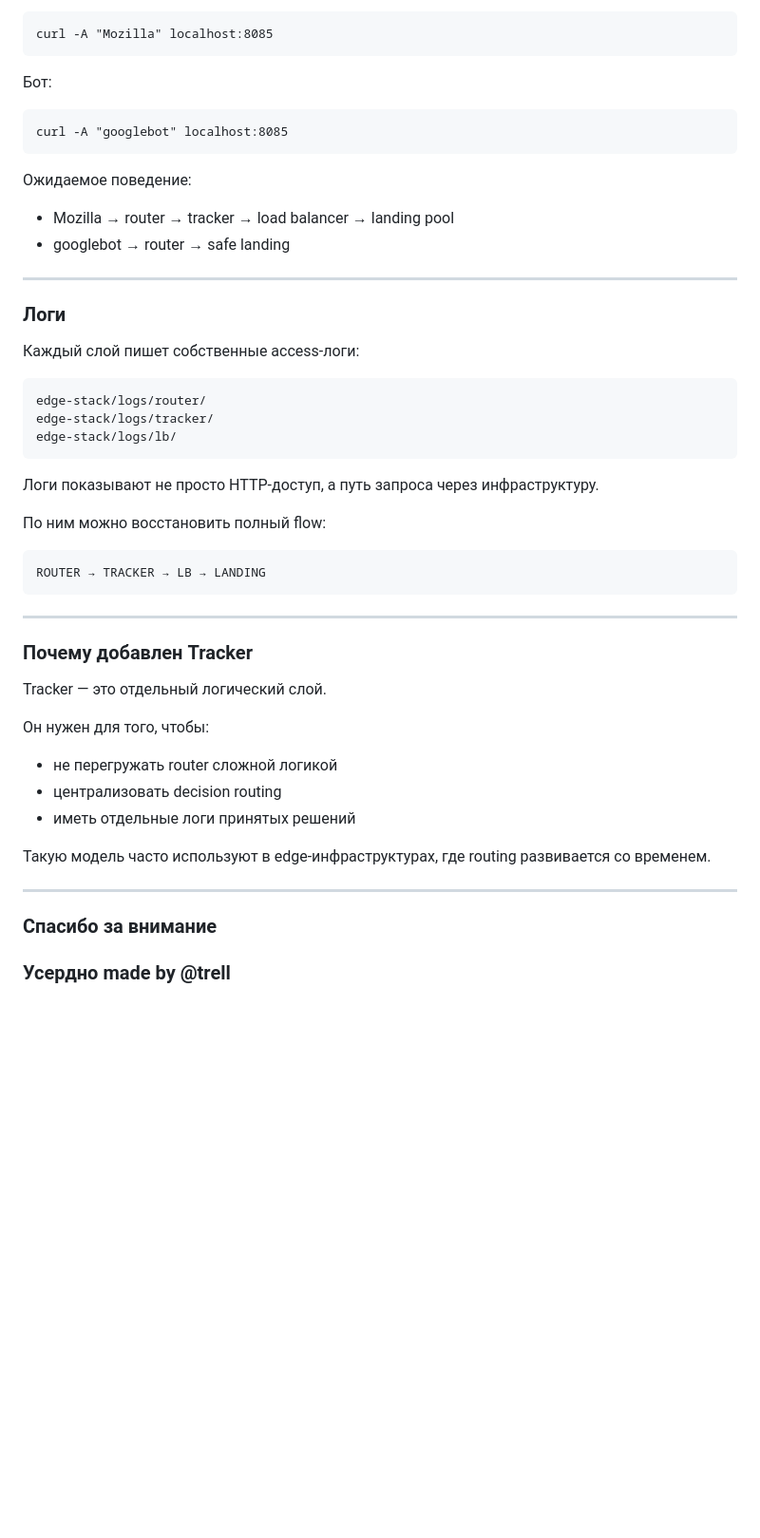
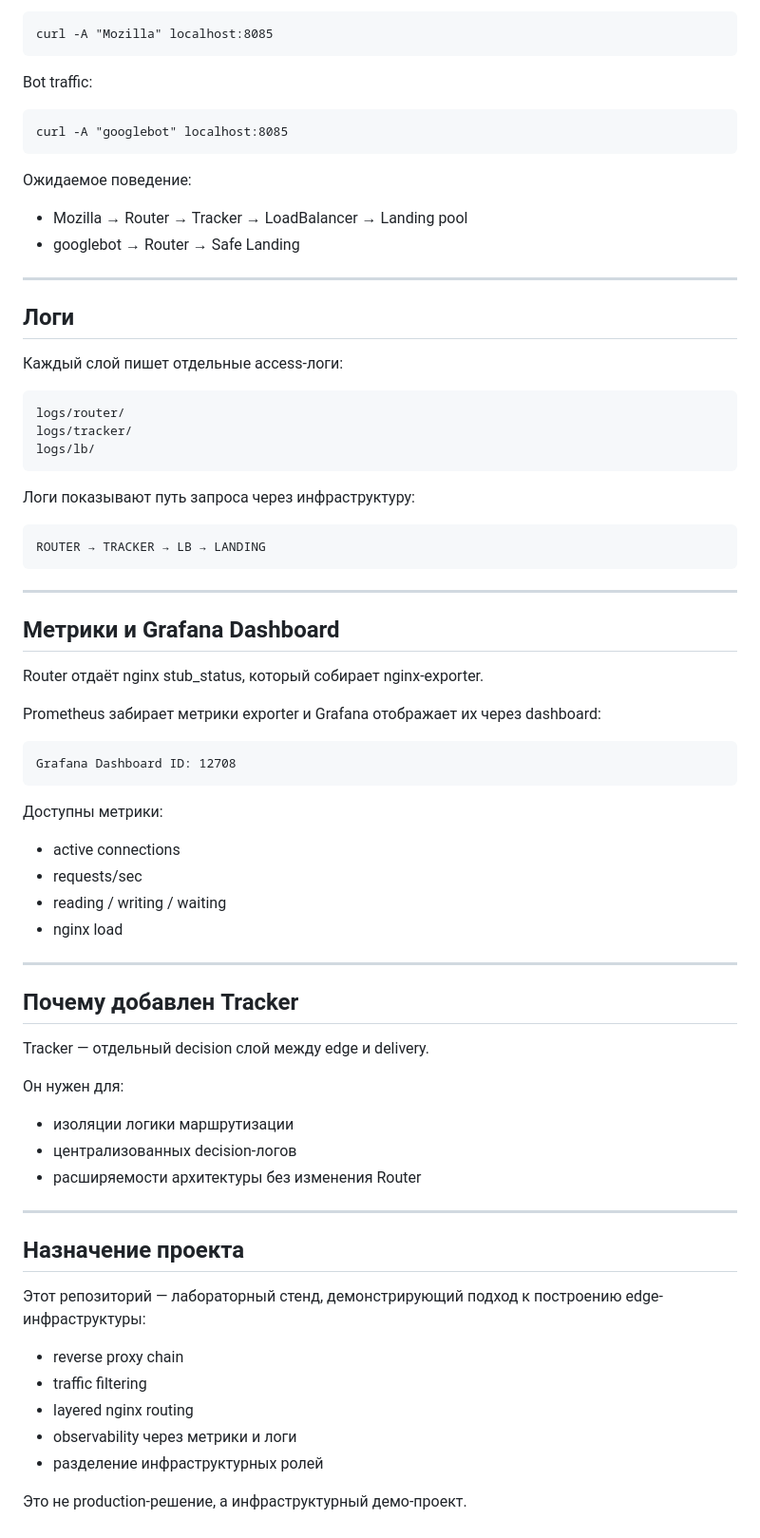
Before and after one commit to tragical728/traffic-labs, a Markdown page: README.md, the part around one of its changes. Shown at 95% size. GitHub-like rendering; blank space fills up the shorter version.

````diff
--- a/README.md
+++ b/README.md
@@ -167,7 +187,7 @@ http://localhost:8085
 curl -A "Mozilla" localhost:8085
 ```
 
-Бот:
+Bot traffic:
 
 ```
 curl -A "googlebot" localhost:8085
@@ -175,24 +195,22 @@ curl -A "googlebot" localhost:8085
 
 Ожидаемое поведение:
 
-* Mozilla → router → tracker → load balancer → landing pool
-* googlebot → router → safe landing
+* Mozilla → Router → Tracker → LoadBalancer → Landing pool
+* googlebot → Router → Safe Landing
 
 ---
 
-### Логи
+## Логи
 
-Каждый слой пишет собственные access-логи:
+Каждый слой пишет отдельные access-логи:
 
 ```
-edge-stack/logs/router/
-edge-stack/logs/tracker/
-edge-stack/logs/lb/
+logs/router/
+logs/tracker/
+logs/lb/
 ```
 
-Логи показывают не просто HTTP-доступ, а путь запроса через инфраструктуру.
-
-По ним можно восстановить полный flow:
+Логи показывают путь запроса через инфраструктуру:
 
 ```
 ROUTER → TRACKER → LB → LANDING
@@ -200,19 +218,45 @@ ROUTER → TRACKER → LB → LANDING
 
 ---
 
-### Почему добавлен Tracker
+## Метрики и Grafana Dashboard
 
-Tracker — это отдельный логический слой.
+Router отдаёт nginx stub_status, который собирает nginx-exporter.
 
-Он нужен для того, чтобы:
+Prometheus забирает метрики exporter и Grafana отображает их через dashboard:
 
-* не перегружать router сложной логикой
-* централизовать decision routing
-* иметь отдельные логи принятых решений
+```
+Grafana Dashboard ID: 12708
+```
 
-Такую модель часто используют в edge-инфраструктурах, где routing развивается со временем.
+Доступны метрики:
+
+* active connections
+* requests/sec
+* reading / writing / waiting
+* nginx load
 
 ---
 
-###  Спасибо за внимание
-### Усердно made by @trell
+## Почему добавлен Tracker
+
+Tracker — отдельный decision слой между edge и delivery.
+
+Он нужен для:
+
+* изоляции логики маршрутизации
+* централизованных decision-логов
+* расширяемости архитектуры без изменения Router
+
+---
+
+## Назначение проекта
+
+Этот репозиторий — лабораторный стенд, демонстрирующий подход к построению edge-инфраструктуры:
+
+* reverse proxy chain
+* traffic filtering
+* layered nginx routing
+* observability через метрики и логи
+* разделение инфраструктурных ролей
+
+Это не production-решение, а инфраструктурный демо-проект.
````
Also changed, not shown: other parts of README.md (+78 -58 lines).
